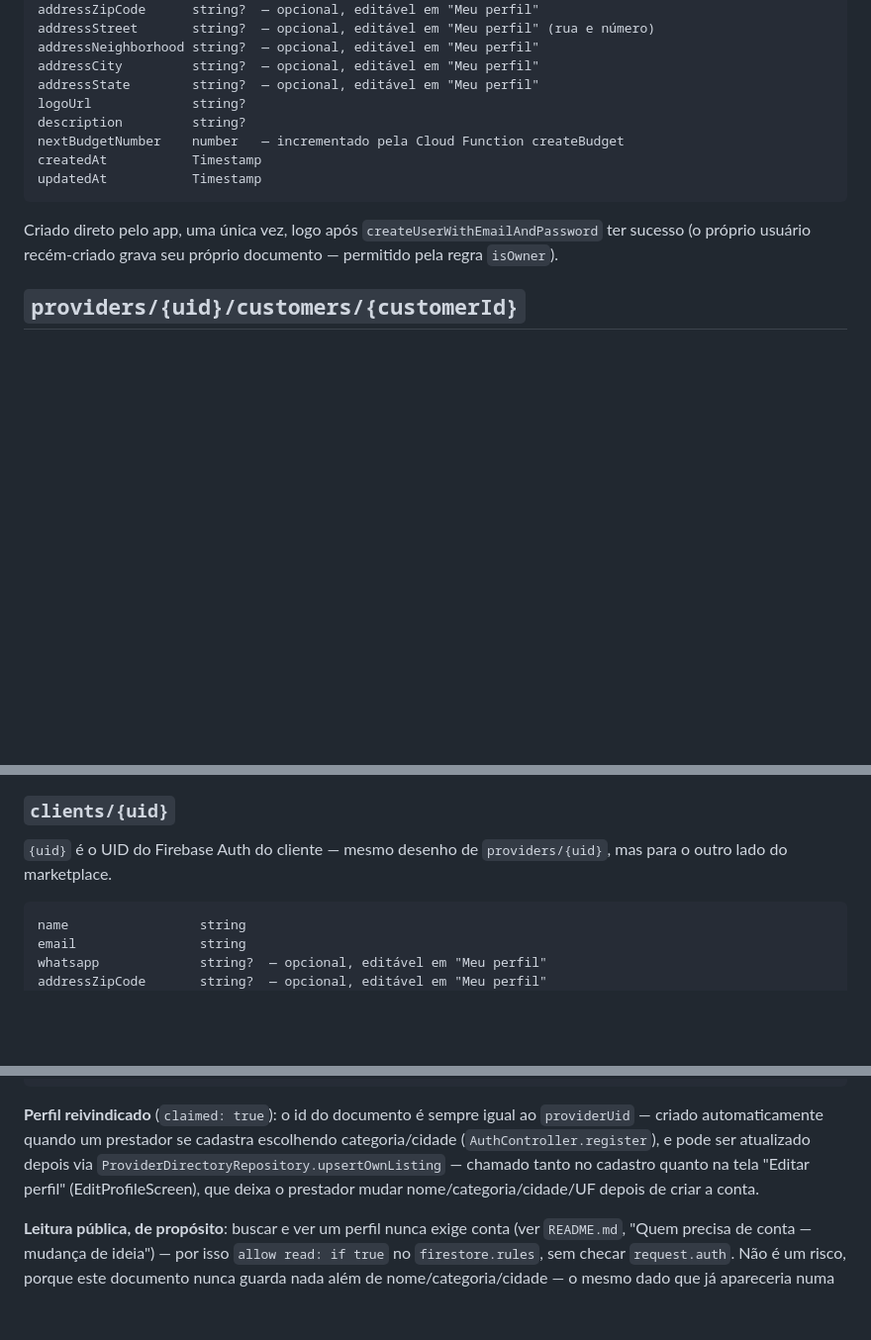
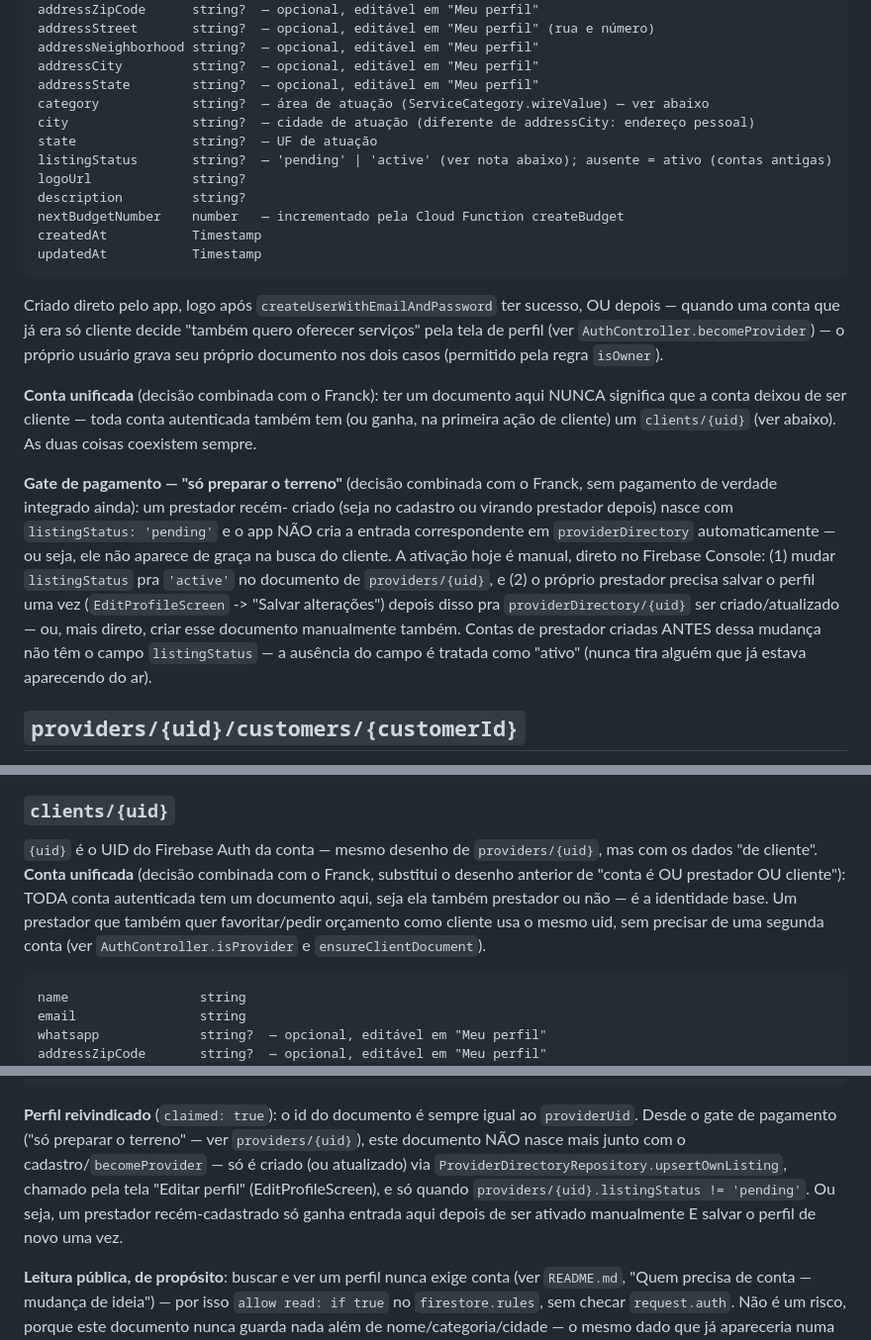
Before and after one commit to franckmedeiros/appPrestadorAki, a Markdown page: DATA_MODEL.md, 3 parts joined by grey strips. Shown at 99% size. Drawn GitHub-style; blank space fills up the shorter version.

Commit message:
docs: atualiza DATA_MODEL.md pra conta unificada e gate de listingStatus
Documenta os campos novos em providers/{uid} (category/city/state/
listingStatus) e deixa explícito que clients/{uid} agora é a identidade
base de TODA conta (não só de quem nunca foi prestador) — reflete o
commit anterior (conta unificada + gate de pagamento).

````diff
--- a/DATA_MODEL.md
+++ b/DATA_MODEL.md
@@ -34,6 +34,10 @@ addressStreet       string?  — opcional, editável em "Meu perfil" (rua e núm
 addressNeighborhood string?  — opcional, editável em "Meu perfil"
 addressCity         string?  — opcional, editável em "Meu perfil"
 addressState        string?  — opcional, editável em "Meu perfil"
+category            string?  — área de atuação (ServiceCategory.wireValue) — ver abaixo
+city                string?  — cidade de atuação (diferente de addressCity: endereço pessoal)
+state               string?  — UF de atuação
+listingStatus       string?  — 'pending' | 'active' (ver nota abaixo); ausente = ativo (contas antigas)
 logoUrl             string?
 description         string?
 nextBudgetNumber    number   — incrementado pela Cloud Function createBudget
@@ -41,9 +45,30 @@ createdAt           Timestamp
 updatedAt           Timestamp
 ```
 
-Criado direto pelo app, uma única vez, logo após
-`createUserWithEmailAndPassword` ter sucesso (o próprio usuário recém-criado
-grava seu próprio documento — permitido pela regra `isOwner`).
+Criado direto pelo app, logo após `createUserWithEmailAndPassword` ter
+sucesso, OU depois — quando uma conta que já era só cliente decide
+"também quero oferecer serviços" pela tela de perfil (ver
+`AuthController.becomeProvider`) — o próprio usuário grava seu próprio
+documento nos dois casos (permitido pela regra `isOwner`).
+
+**Conta unificada** (decisão combinada com o Franck): ter um documento
+aqui NUNCA significa que a conta deixou de ser cliente — toda conta
+autenticada também tem (ou ganha, na primeira ação de cliente) um
+`clients/{uid}` (ver abaixo). As duas coisas coexistem sempre.
+
+**Gate de pagamento — "só preparar o terreno"** (decisão combinada com o
+Franck, sem pagamento de verdade integrado ainda): um prestador recém-
+criado (seja no cadastro ou virando prestador depois) nasce com
+`listingStatus: 'pending'` e o app NÃO cria a entrada correspondente em
+`providerDirectory` automaticamente — ou seja, ele não aparece de graça
+na busca do cliente. A ativação hoje é manual, direto no Firebase
+Console: (1) mudar `listingStatus` pra `'active'` no documento de
+`providers/{uid}`, e (2) o próprio prestador precisa salvar o perfil uma
+vez (`EditProfileScreen` -> "Salvar alterações") depois disso pra
+`providerDirectory/{uid}` ser criado/atualizado — ou, mais direto, criar
+esse documento manualmente também. Contas de prestador criadas ANTES
+dessa mudança não têm o campo `listingStatus` — a ausência do campo é
+tratada como "ativo" (nunca tira alguém que já estava aparecendo do ar).
 
 ## `providers/{uid}/customers/{customerId}`
 
@@ -192,8 +217,14 @@ preocupação com LGPD sobre a carga inicial).
 
 ### `clients/{uid}`
 
-`{uid}` é o UID do Firebase Auth do cliente — mesmo desenho de
-`providers/{uid}`, mas para o outro lado do marketplace.
+`{uid}` é o UID do Firebase Auth da conta — mesmo desenho de
+`providers/{uid}`, mas com os dados "de cliente". **Conta unificada**
+(decisão combinada com o Franck, substitui o desenho anterior de "conta é
+OU prestador OU cliente"): TODA conta autenticada tem um documento aqui,
+seja ela também prestador ou não — é a identidade base. Um prestador que
+também quer favoritar/pedir orçamento como cliente usa o mesmo uid, sem
+precisar de uma segunda conta (ver `AuthController.isProvider` e
+`ensureClientDocument`).
 
 ```
 name                 string
@@ -246,12 +281,14 @@ createdAt, updatedAt   Timestamp
 ```
 
 **Perfil reivindicado** (`claimed: true`): o id do documento é sempre
-igual ao `providerUid` — criado automaticamente quando um prestador se
-cadastra escolhendo categoria/cidade (`AuthController.register`), e pode
-ser atualizado depois via `ProviderDirectoryRepository.upsertOwnListing`
-— chamado tanto no cadastro quanto na tela "Editar perfil"
-(EditProfileScreen), que deixa o prestador mudar nome/categoria/cidade/UF
-depois de criar a conta.
+igual ao `providerUid`. Desde o gate de pagamento ("só preparar o
+terreno" — ver `providers/{uid}`), este documento NÃO nasce mais junto
+com o cadastro/`becomeProvider` — só é criado (ou atualizado) via
+`ProviderDirectoryRepository.upsertOwnListing`, chamado pela tela
+"Editar perfil" (EditProfileScreen), e só quando
+`providers/{uid}.listingStatus != 'pending'`. Ou seja, um prestador
+recém-cadastrado só ganha entrada aqui depois de ser ativado manualmente
+E salvar o perfil de novo uma vez.
 
 **Leitura pública, de propósito**: buscar e ver um perfil nunca exige
 conta (ver `README.md`, "Quem precisa de conta — mudança de ideia") —
````
Also changed, not shown: other parts of DATA_MODEL.md (+6 -2 lines).
